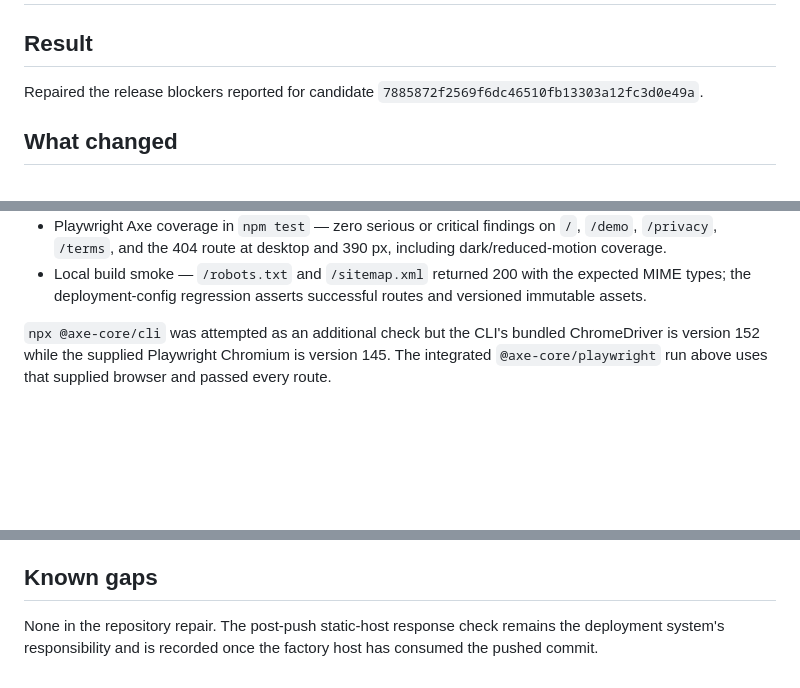
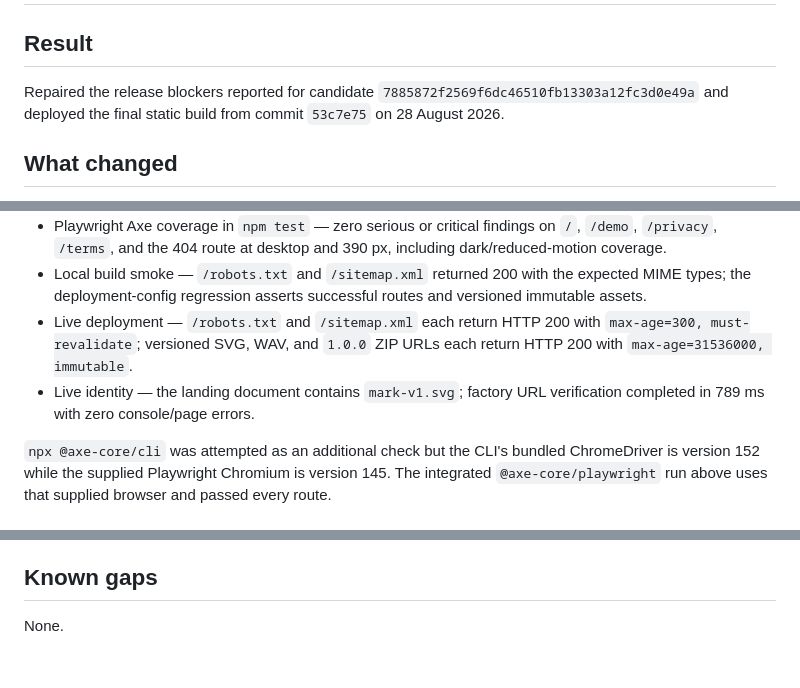
Before and after one commit to B-Divyesh/sf-loudness-lens, a Markdown page: .factory/handoff.md, 3 parts joined by grey strips. Drawn GitHub-style; blank space fills up the shorter version.

Commit message:
docs: record final deployment evidence

```diff
--- a/.factory/handoff.md
+++ b/.factory/handoff.md
@@ -3,7 +3,8 @@
 ## Result
 
 Repaired the release blockers reported for candidate
-`7885872f2569f6dc46510fb13303a12fc3d0e49a`.
+`7885872f2569f6dc46510fb13303a12fc3d0e49a` and deployed the final static
+build from commit `53c7e75` on 28 August 2026.
 
 ## What changed
 
@@ -53,6 +54,11 @@ Additional checks passed:
 - Local build smoke — `/robots.txt` and `/sitemap.xml` returned 200 with the
   expected MIME types; the deployment-config regression asserts successful
   routes and versioned immutable assets.
+- Live deployment — `/robots.txt` and `/sitemap.xml` each return HTTP 200 with
+  `max-age=300, must-revalidate`; versioned SVG, WAV, and `1.0.0` ZIP URLs each
+  return HTTP 200 with `max-age=31536000, immutable`.
+- Live identity — the landing document contains `mark-v1.svg`; factory URL
+  verification completed in 789 ms with zero console/page errors.
 
 `npx @axe-core/cli` was attempted as an additional check but the CLI's bundled
 ChromeDriver is version 152 while the supplied Playwright Chromium is version
@@ -74,6 +80,4 @@ return HTTP 200 and the versioned public assets have immutable cache headers.
 
 ## Known gaps
 
-None in the repository repair. The post-push static-host response check remains
-the deployment system's responsibility and is recorded once the factory host
-has consumed the pushed commit.
+None.
```
